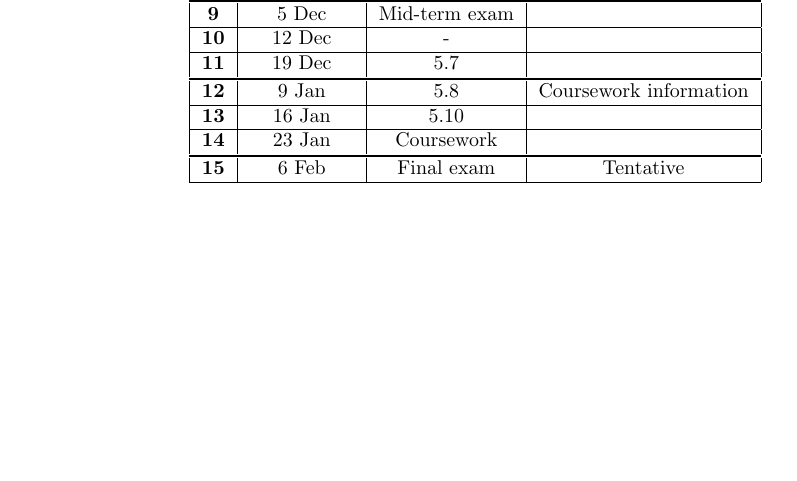
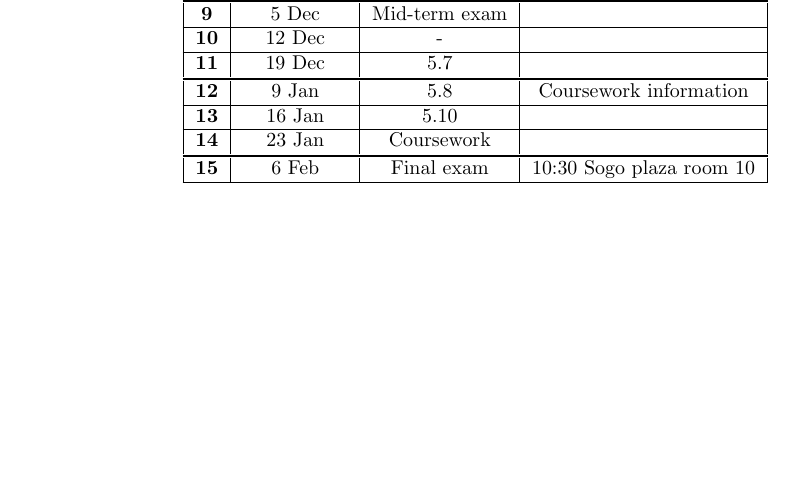
Before and after one commit to NanoScaleDesign/FourierAnalysis, a LaTeX thesis (fourier_analysis.tex, which reads timetable.tex): part of page 8 of 113, cut so that both start at the same text. Compiled offline with pdfLaTeX.

Commit message:
Add final exam information to schedule

```diff
--- a/timetable.tex
+++ b/timetable.tex
@@ -19,6 +19,6 @@
         \textbf{12} &  9 Jan & 5.8          & Coursework information      \\ \hline % programming sound
         \textbf{13} & 16 Jan & 5.10         &                             \\ \hline % 2D + programming image
         \textbf{14} & 23 Jan & Coursework   &                             \\ \specialrule{.1em}{.05em}{.05em}
-        \textbf{15} & 6 Feb  & Final exam   & Tentative                   \\ \hline
+        \textbf{15} & 6 Feb  & Final exam   & 10:30 Sogo plaza room 10    \\ \hline
     \end{tabular}
 \end{center}
```
Also changed, not shown: 1 other file.
